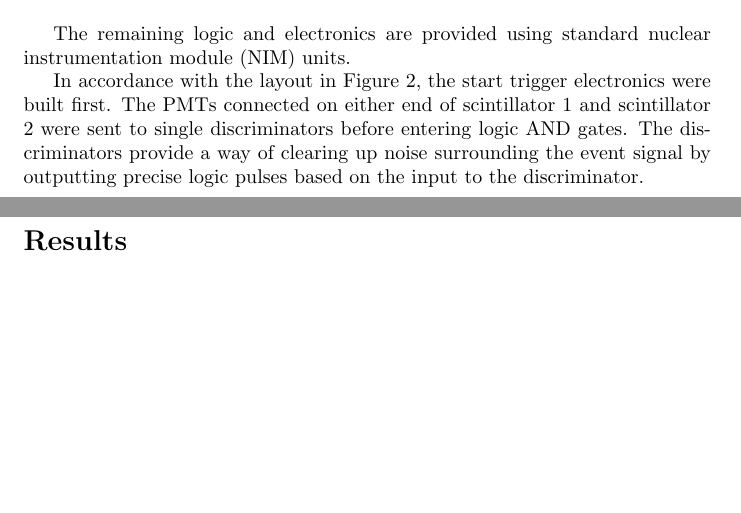
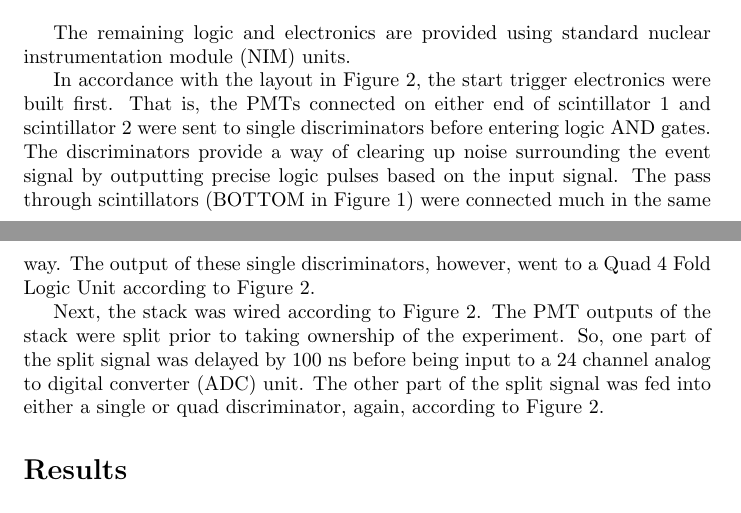
Before and after one commit to nurriol2/phys403, a LaTeX document (muon lab/main.tex): two parts of pages 4 and 5 of 5, joined at a grey line, cut so that both start at the same text, the shorter picture padded with empty space. Compiled offline with pdfLaTeX.

Commit message:
pmt explanation needed. continue electronics procedure explanation

```diff
--- a/muon lab/main.tex
+++ b/muon lab/main.tex
@@ -175,7 +175,10 @@ The trigger electronics were built according to the circuit diagram shown in Fig
 
 The remaining logic and electronics are provided using standard nuclear instrumentation module (NIM) units.
 
-In accordance with the layout in Figure 2, the start trigger electronics were built first. The PMTs connected on either end of scintillator 1 and scintillator 2 were sent to single discriminators before entering logic AND gates. The discriminators provide a way of clearing up noise surrounding the event signal by outputting precise logic pulses based on the input to the discriminator.
+In accordance with the layout in Figure 2, the start trigger electronics were built first. That is, the PMTs connected on either end of scintillator 1 and scintillator 2 were sent to single discriminators before entering logic AND gates. The discriminators provide a way of clearing up noise surrounding the event signal by outputting precise logic pulses based on the input signal. The pass through scintillators (BOTTOM in Figure 1) were connected much in the same way. The output of these single discriminators, however, went to a Quad 4 Fold Logic Unit according to Figure 2.
+
+Next, the stack was wired according to Figure 2. The PMT outputs of the stack were split prior to taking ownership of the experiment. So, one part of the split signal was delayed by 100 ns before being input to a 24 channel analog to digital converter (ADC) unit. The other part of the split signal was fed into either a single or quad discriminator, again, according to Figure 2.
+
 
 
 %Results Section
```
